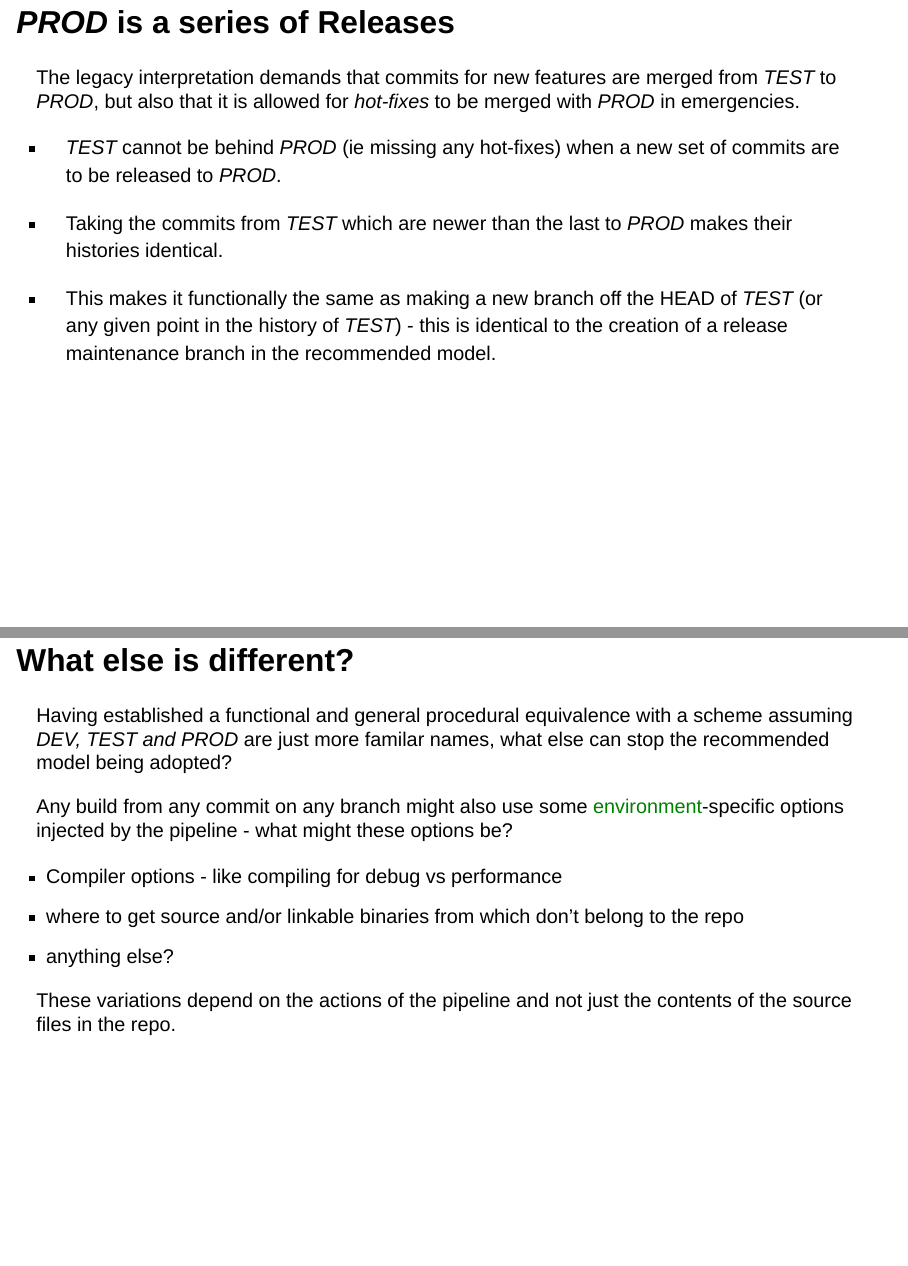
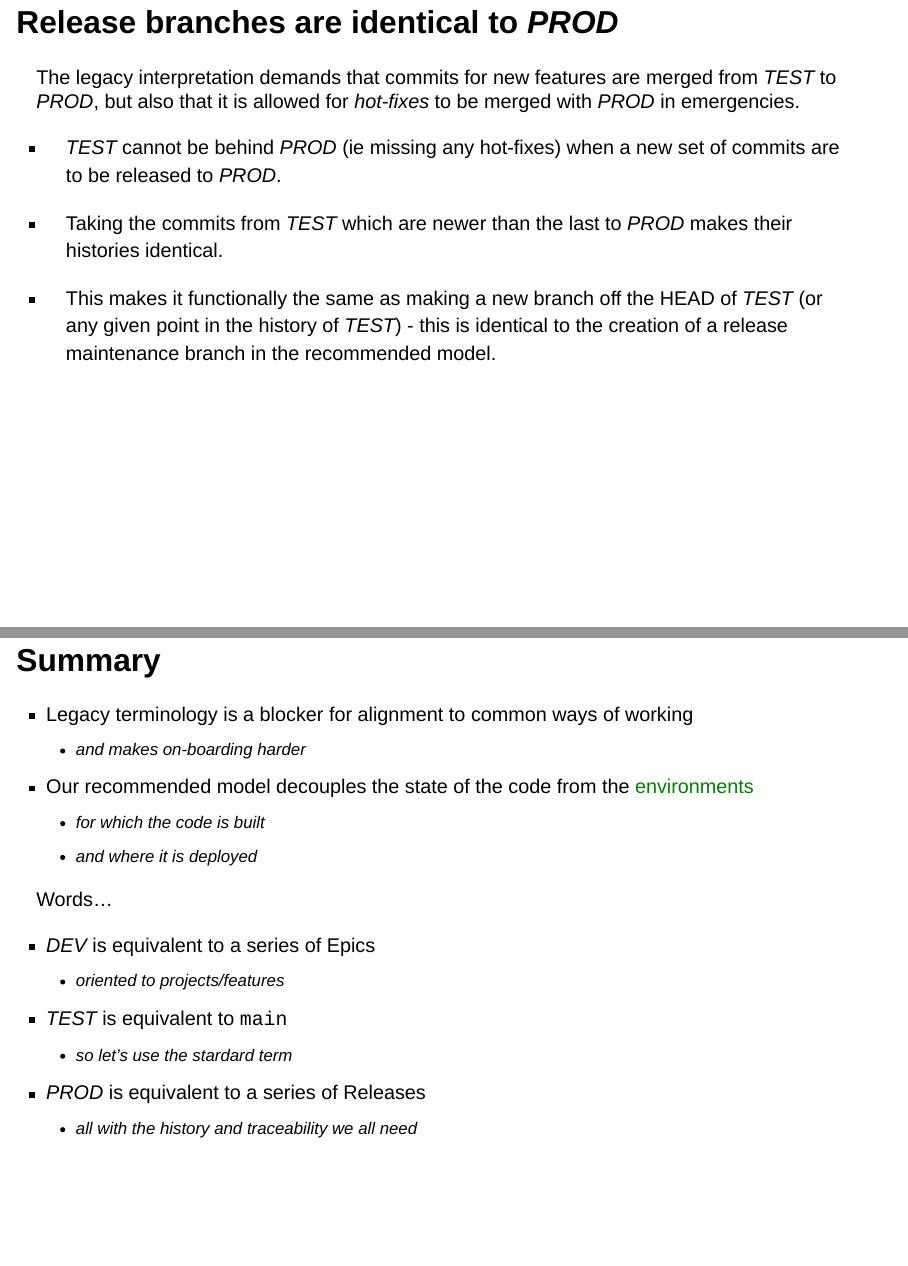
Before and after one commit to ijmitch/zdevops-git, a Quarto document (ukge-2025-navigating-route-to-live-presentation.qmd): pages 41 and 42 of 45 before the commit and pages 42 and 44 of 45 after it, joined at a grey line. Rendered offline with R 4.5, knitr and Pandoc in place of Quarto, with nearby package versions; drawn as Slidy slides in place of the format the file asks for.

Commit message:
squeezing a few pages
Signed-off-by: Ian J Mitchell <ianj_mitchell@uk.ibm.com>

```diff
--- a/ukge-2025-navigating-route-to-live-presentation.qmd
+++ b/ukge-2025-navigating-route-to-live-presentation.qmd
@@ -1029,7 +1029,7 @@ of testing has the conventional common name of `main`.
     - The *TEST* branch will have tested commits for new features ready to be merged to the *PROD* branch
 and hence built for deployment to the *PROD* systems.
 
-## *PROD* is a series of Releases {.smaller}
+## Release branches are identical to *PROD* {.smaller}
 
 The legacy interpretation demands that commits for new features are merged from *TEST* to *PROD*, but also that
 it is allowed for *hot-fixes* to be merged with *PROD* in emergencies.
@@ -1041,22 +1041,6 @@ it is allowed for *hot-fixes* to be merged with *PROD* in emergencies.
 - This makes it functionally the same as making a new branch off the HEAD of *TEST* (or any given
 point in the history of *TEST*) - this is identical to the creation of a release maintenance branch
 in the recommended model.
-
-## What else is different?
-
-Having established a functional and general procedural equivalence with a scheme
-assuming *DEV, TEST and PROD* are just more familar names, what else can stop
-the recommended model being adopted?
-
-Any build from any commit on any branch might also
-use some [environment]{style="color:green;"}-specific options injected by the pipeline - what might these options be?
-
-- Compiler options - like compiling for debug vs performance
-- where to get source and/or linkable binaries from which don't belong to the repo
-- anything else?
-
-These variations depend on the actions of the pipeline and not just the contents
-of the source files in the repo.
 
 # Summary
 
@@ -1075,6 +1059,6 @@ Words...
 - *TEST* is equivalent to `main`
     - so let's use the stardard term
 - *PROD* is equivalent to a series of Releases
-    - all with the history and traceabilty we all need
+    - all with the history and traceability we all need
 
 # THANK YOU!
```
Also changed, not shown: ukge-2025-navigating-route-to-live-presentation.qmd (12 more changed lines).
